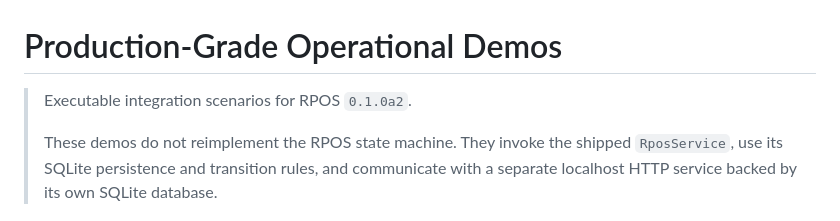
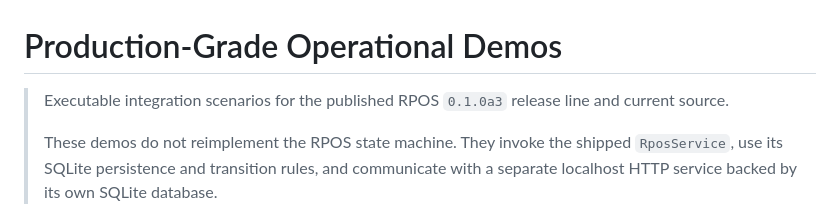
Before and after one commit to YutoriKomeiji/responsibility-pathway-os, a Markdown page: examples/production_grade_demos/README.md, the part around the change. GitHub-like rendering.

Commit message:
DAN-111: align operational demo release line with a3

```diff
--- a/examples/production_grade_demos/README.md
+++ b/examples/production_grade_demos/README.md
@@ -1,6 +1,6 @@
 # Production-Grade Operational Demos
 
-> Executable integration scenarios for RPOS `0.1.0a2`.
+> Executable integration scenarios for the published RPOS `0.1.0a3` release line and current source.
 >
 > These demos do not reimplement the RPOS state machine. They invoke the shipped `RposService`, use its SQLite persistence and transition rules, and communicate with a separate localhost HTTP service backed by its own SQLite database.
 
```
